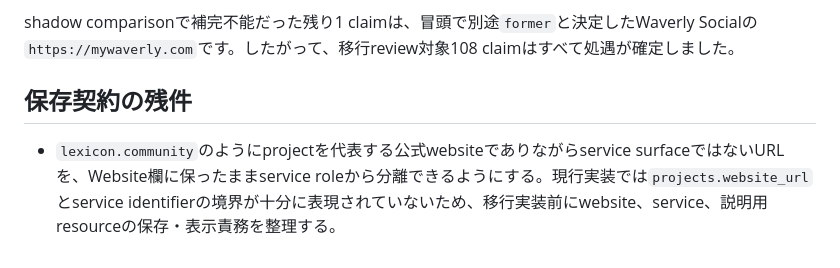
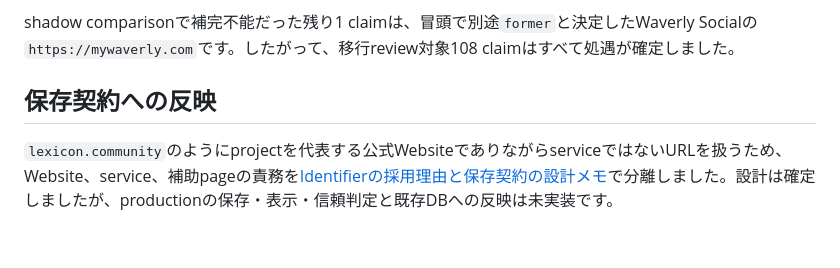
Before and after one commit to yamarten/atproto-fieldnotes, a Markdown page: docs/notes/identifier-adoption-review.md, the part around the change. GitHub-like rendering.

Commit message:
Document website and service boundary

```diff
--- a/docs/notes/identifier-adoption-review.md
+++ b/docs/notes/identifier-adoption-review.md
@@ -390,6 +390,6 @@ OpenFederationとagoraの追加URLは108件のreview対象外にある新規clai
 
 shadow comparisonで補完不能だった残り1 claimは、冒頭で別途`former`と決定したWaverly Socialの`https://mywaverly.com`です。したがって、移行review対象108 claimはすべて処遇が確定しました。
 
-## 保存契約の残件
+## 保存契約への反映
 
-- `lexicon.community`のようにprojectを代表する公式websiteでありながらservice surfaceではないURLを、Website欄に保ったままservice roleから分離できるようにする。現行実装では`projects.website_url`とservice identifierの境界が十分に表現されていないため、移行実装前にwebsite、service、説明用resourceの保存・表示責務を整理する。
+`lexicon.community`のようにprojectを代表する公式WebsiteでありながらserviceではないURLを扱うため、Website、service、補助pageの責務を[Identifierの採用理由と保存契約の設計メモ](identifier-adoption-storage-design.md#websiteservice補助pageの境界)で分離しました。設計は確定しましたが、productionの保存・表示・信頼判定と既存DBへの反映は未実装です。
```
Also changed, not shown: docs/notes/identifier-adoption-storage-design.md (+26 -1 lines), docs/thread-handoff.md (+1 -1 lines).
